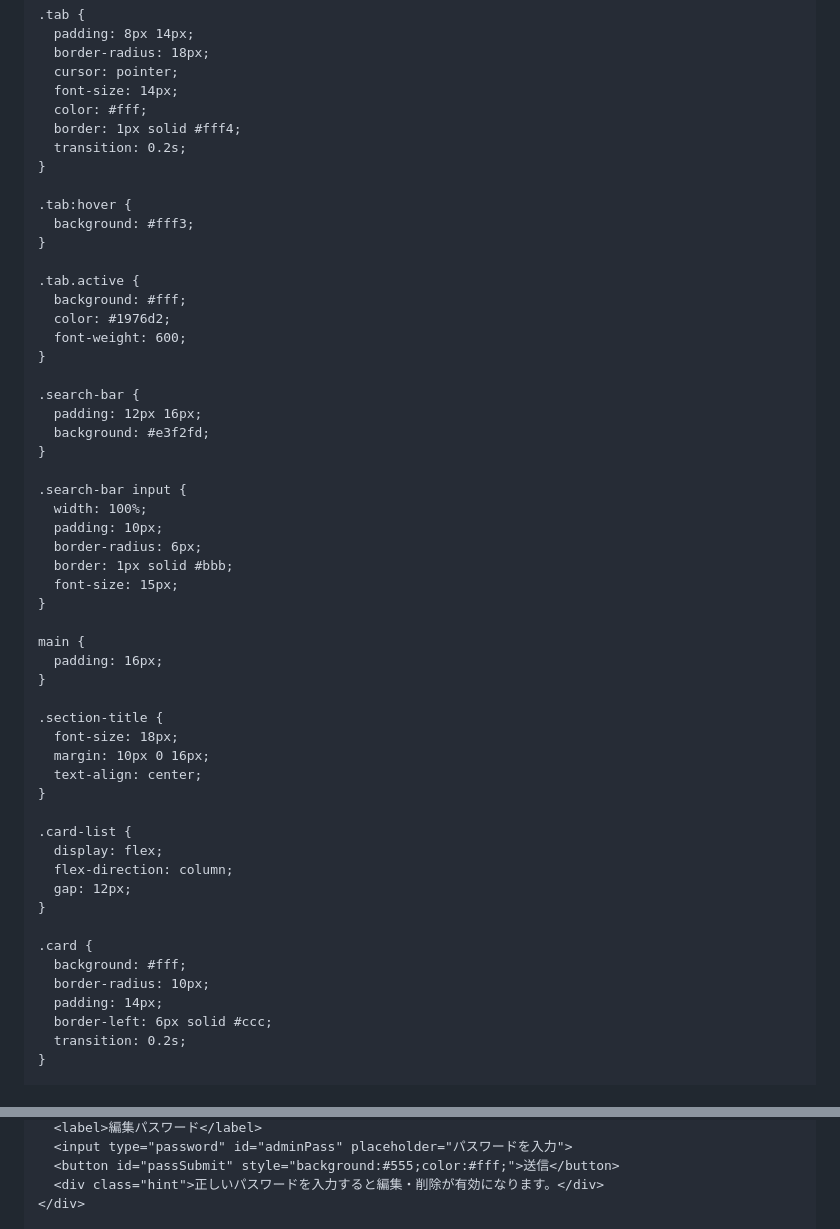
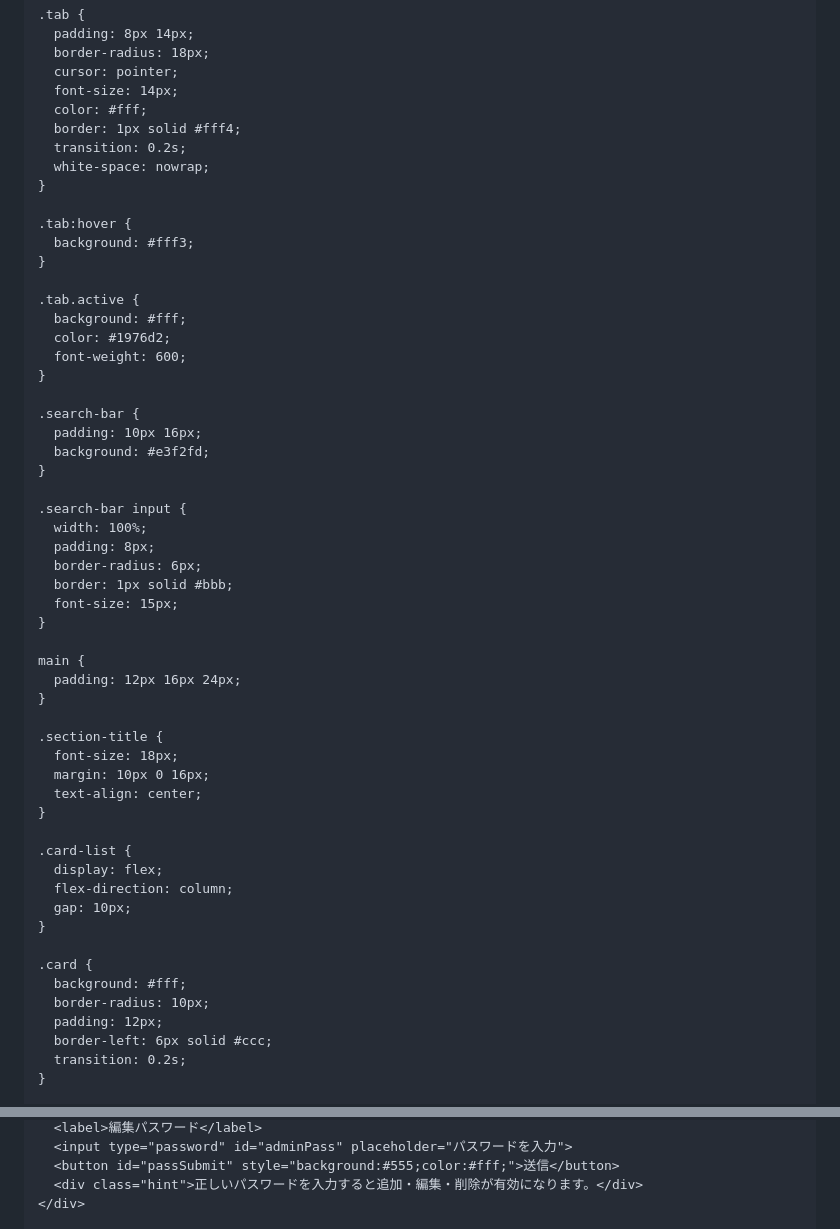
Before and after one commit to nogi2466-tech/tetsudo-site3, a Markdown page: README.md, 2 parts joined by grey strips. Rendered like a GitHub page.

```diff
--- a/README.md
+++ b/README.md
@@ -47,6 +49,7 @@
       color: #fff;
       border: 1px solid #fff4;
       transition: 0.2s;
+      white-space: nowrap;
     }
 
     .tab:hover {
@@ -60,20 +63,20 @@
     }
 
     .search-bar {
-      padding: 12px 16px;
+      padding: 10px 16px;
       background: #e3f2fd;
     }
 
     .search-bar input {
       width: 100%;
-      padding: 10px;
+      padding: 8px;
       border-radius: 6px;
       border: 1px solid #bbb;
       font-size: 15px;
     }
 
     main {
-      padding: 16px;
+      padding: 12px 16px 24px;
     }
 
     .section-title {
@@ -85,13 +88,13 @@
     .card-list {
       display: flex;
       flex-direction: column;
-      gap: 12px;
+      gap: 10px;
     }
 
     .card {
       background: #fff;
       border-radius: 10px;
-      padding: 14px;
+      padding: 12px;
       border-left: 6px solid #ccc;
       transition: 0.2s;
     }
@@ -268,6 +297,6 @@
       <label>編集パスワード</label>
       <input type="password" id="adminPass" placeholder="パスワードを入力">
       <button id="passSubmit" style="background:#555;color:#fff;">送信</button>
-      <div class="hint">正しいパスワードを入力すると編集・削除が有効になります。</div>
+      <div class="hint">正しいパスワードを入力すると追加・編集・削除が有効になります。</div>
     </div>
 
```
Also changed, not shown: other parts of README.md (+190 -124 lines).
